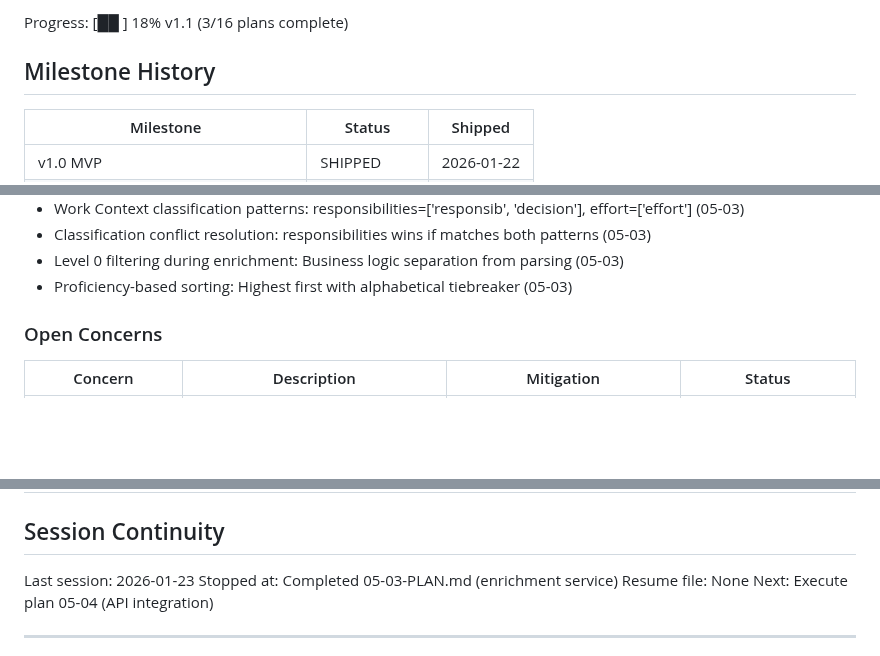
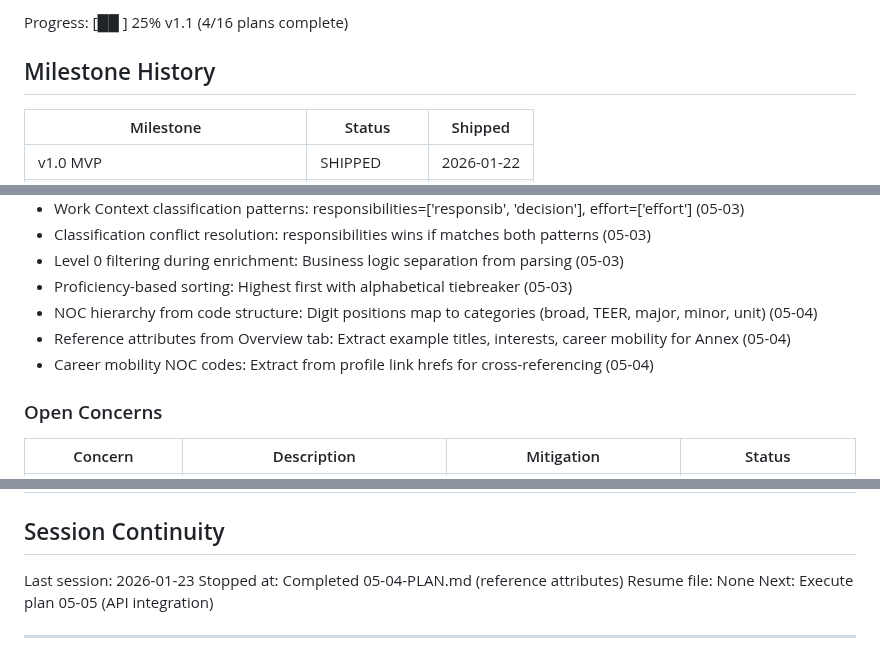
Before and after one commit to dubedad/JD-Builder-Lite, a Markdown page: .planning/STATE.md, 3 parts joined by grey strips. Drawn GitHub-style; blank space fills up the shorter version.

Commit message:
docs(05-04): complete reference attributes plan
Tasks completed: 3/3
- Add reference attribute models (NOCHierarchy, ReferenceAttributes, etc.)
- Add NOC hierarchy extraction from code structure
- Add reference attributes extraction from Overview tab

SUMMARY: .planning/phases/05-data-enrichment-pipeline/05-04-SUMMARY.md

```diff
--- a/.planning/STATE.md
+++ b/.planning/STATE.md
@@ -16,5 +16,5 @@ Last activity: 2026-01-23 - Completed 05-03-PLAN.md
 
-Progress: [██        ] 18% v1.1 (3/16 plans complete)
+Progress: [██        ] 25% v1.1 (4/16 plans complete)
 
 ## Milestone History
 
@@ -78,6 +78,9 @@ Full v1.0 decision history archived in milestones/v1.0-ROADMAP.md.
 - Classification conflict resolution: responsibilities wins if matches both patterns (05-03)
 - Level 0 filtering during enrichment: Business logic separation from parsing (05-03)
 - Proficiency-based sorting: Highest first with alphabetical tiebreaker (05-03)
+- NOC hierarchy from code structure: Digit positions map to categories (broad, TEER, major, minor, unit) (05-04)
+- Reference attributes from Overview tab: Extract example titles, interests, career mobility for Annex (05-04)
+- Career mobility NOC codes: Extract from profile link hrefs for cross-referencing (05-04)
 
 ### Open Concerns
 
@@ -92,8 +95,8 @@ Full v1.0 decision history archived in milestones/v1.0-ROADMAP.md.
 ## Session Continuity
 
 Last session: 2026-01-23
-Stopped at: Completed 05-03-PLAN.md (enrichment service)
+Stopped at: Completed 05-04-PLAN.md (reference attributes)
 Resume file: None
-Next: Execute plan 05-04 (API integration)
+Next: Execute plan 05-05 (API integration)
 
 ---
```
Also changed, not shown: other parts of .planning/STATE.md (+3 -3 lines), 1 other file.
